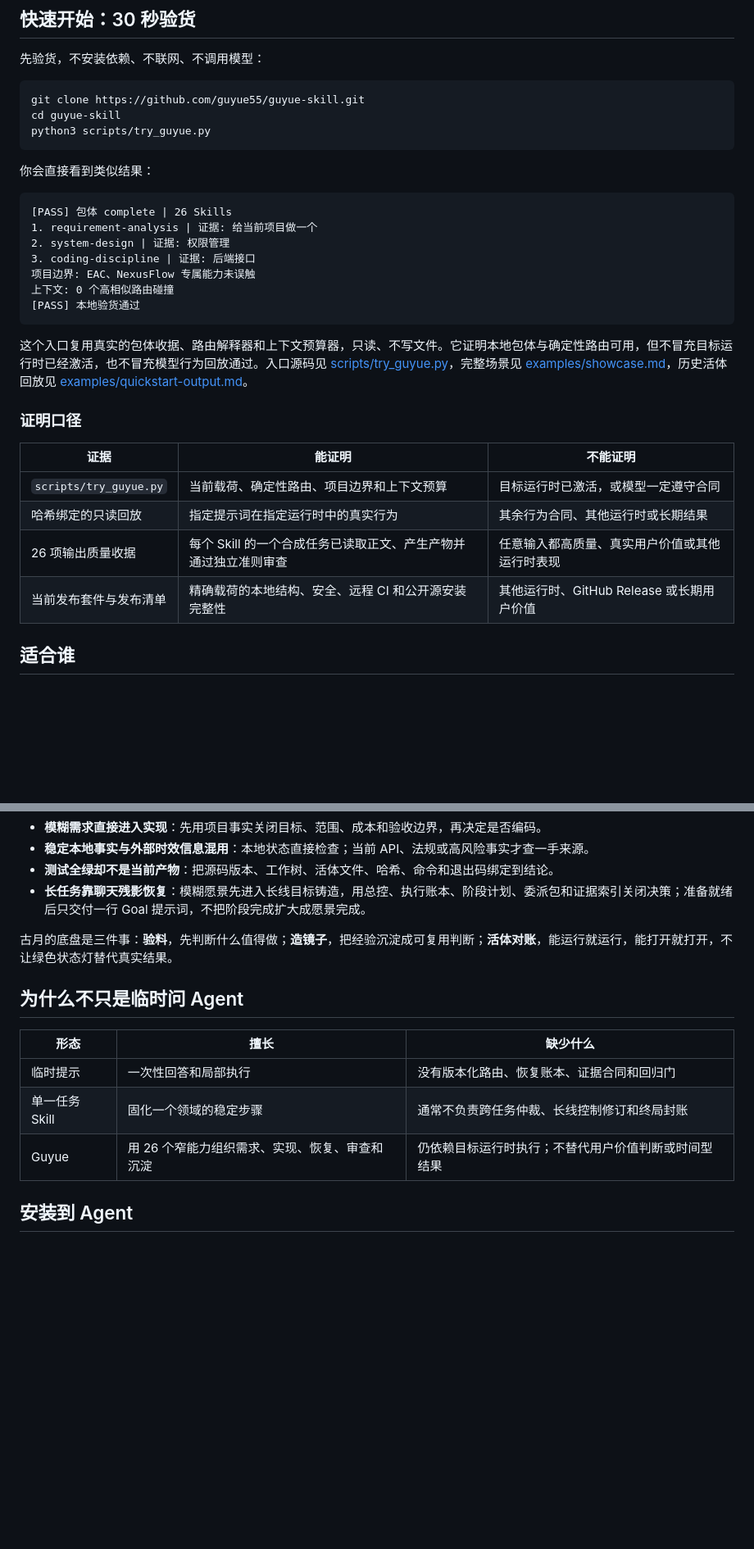
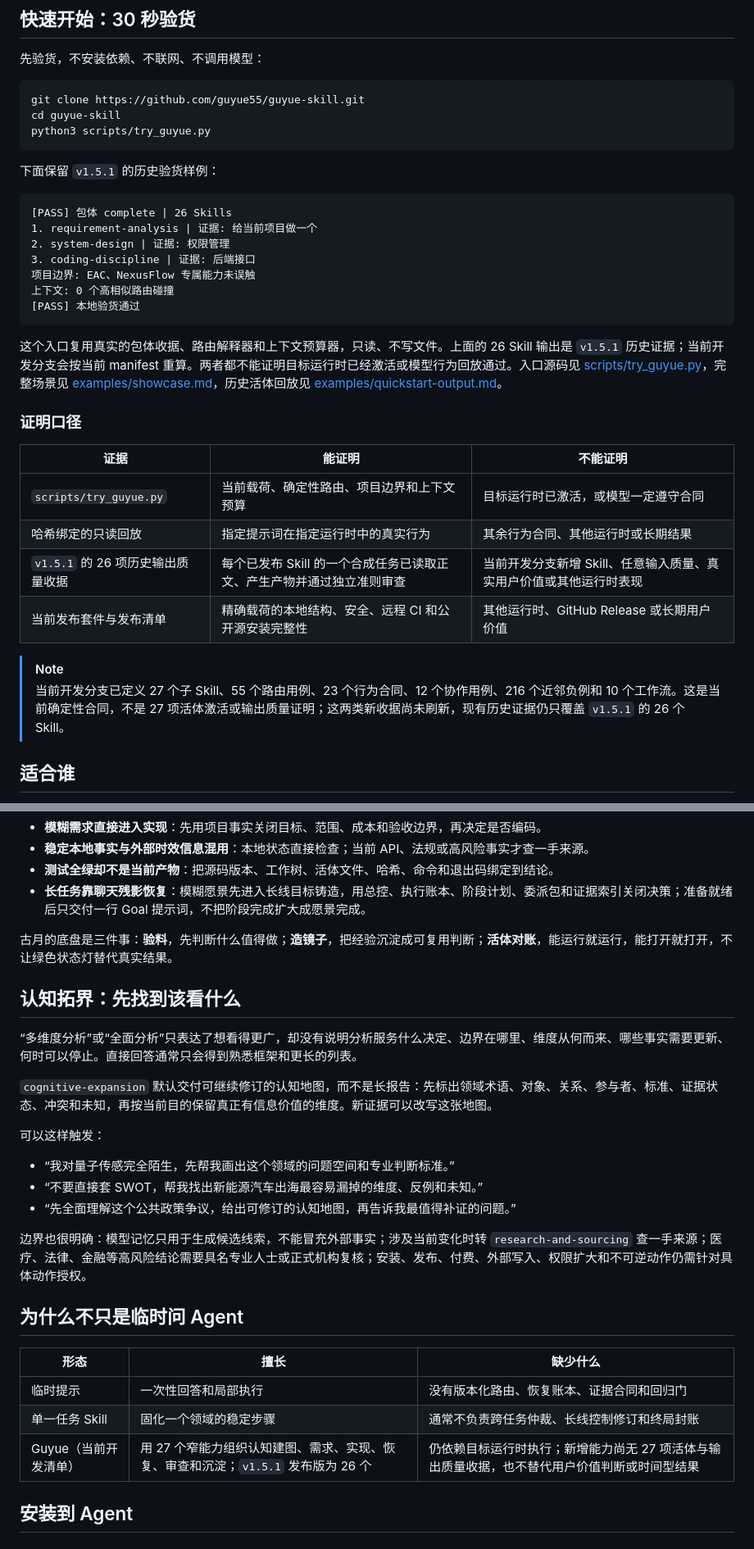
Before and after one commit to guyue55/guyue-skill, a Markdown page: README.md, 2 parts joined by grey strips. Shown at 82% size. Rendered like a GitHub page; blank space fills up the shorter version.

Commit message:
docs(cognitive-expansion): 接入古月路由与公开说明

````diff
--- a/README.md
+++ b/README.md
@@ -26,7 +26,7 @@ cd guyue-skill
 python3 scripts/try_guyue.py
 ```
 
-你会直接看到类似结果：
+下面保留 `v1.5.1` 的历史验货样例：
 
 ```text
 [PASS] 包体 complete | 26 Skills
@@ -38,7 +38,7 @@ python3 scripts/try_guyue.py
 [PASS] 本地验货通过
 ```
 
-这个入口复用真实的包体收据、路由解释器和上下文预算器，只读、不写文件。它证明本地包体与确定性路由可用，但不冒充目标运行时已经激活，也不冒充模型行为回放通过。入口源码见 [scripts/try_guyue.py](scripts/try_guyue.py)，完整场景见 [examples/showcase.md](examples/showcase.md)，历史活体回放见 [examples/quickstart-output.md](examples/quickstart-output.md)。
+这个入口复用真实的包体收据、路由解释器和上下文预算器，只读、不写文件。上面的 26 Skill 输出是 `v1.5.1` 历史证据；当前开发分支会按当前 manifest 重算。两者都不能证明目标运行时已经激活或模型行为回放通过。入口源码见 [scripts/try_guyue.py](scripts/try_guyue.py)，完整场景见 [examples/showcase.md](examples/showcase.md)，历史活体回放见 [examples/quickstart-output.md](examples/quickstart-output.md)。
 
 ### 证明口径
 
@@ -46,8 +46,11 @@ python3 scripts/try_guyue.py
 |---|---|---|
 | `scripts/try_guyue.py` | 当前载荷、确定性路由、项目边界和上下文预算 | 目标运行时已激活，或模型一定遵守合同 |
 | 哈希绑定的只读回放 | 指定提示词在指定运行时中的真实行为 | 其余行为合同、其他运行时或长期结果 |
-| 26 项输出质量收据 | 每个 Skill 的一个合成任务已读取正文、产生产物并通过独立准则审查 | 任意输入都高质量、真实用户价值或其他运行时表现 |
+| `v1.5.1` 的 26 项历史输出质量收据 | 每个已发布 Skill 的一个合成任务已读取正文、产生产物并通过独立准则审查 | 当前开发分支新增 Skill、任意输入质量、真实用户价值或其他运行时表现 |
 | 当前发布套件与发布清单 | 精确载荷的本地结构、安全、远程 CI 和公开源安装完整性 | 其他运行时、GitHub Release 或长期用户价值 |
+
+> [!NOTE]
+> 当前开发分支已定义 27 个子 Skill、55 个路由用例、23 个行为合同、12 个协作用例、216 个近邻负例和 10 个工作流。这是当前确定性合同，不是 27 项活体激活或输出质量证明；这两类新收据尚未刷新，现有历史证据仍只覆盖 `v1.5.1` 的 26 个 Skill。
 
 ## 适合谁
 
@@ -64,13 +67,27 @@ python3 scripts/try_guyue.py
 
 古月的底盘是三件事：**验料**，先判断什么值得做；**造镜子**，把经验沉淀成可复用判断；**活体对账**，能运行就运行，能打开就打开，不让绿色状态灯替代真实结果。
 
+## 认知拓界：先找到该看什么
+
+“多维度分析”或“全面分析”只表达了想看得更广，却没有说明分析服务什么决定、边界在哪里、维度从何而来、哪些事实需要更新、何时可以停止。直接回答通常只会得到熟悉框架和更长的列表。
+
+`cognitive-expansion` 默认交付可继续修订的认知地图，而不是长报告：先标出领域术语、对象、关系、参与者、标准、证据状态、冲突和未知，再按当前目的保留真正有信息价值的维度。新证据可以改写这张地图。
+
+可以这样触发：
+
+- “我对量子传感完全陌生，先帮我画出这个领域的问题空间和专业判断标准。”
+- “不要直接套 SWOT，帮我找出新能源汽车出海最容易漏掉的维度、反例和未知。”
+- “先全面理解这个公共政策争议，给出可修订的认知地图，再告诉我最值得补证的问题。”
+
+边界也很明确：模型记忆只用于生成候选线索，不能冒充外部事实；涉及当前变化时转 `research-and-sourcing` 查一手来源；医疗、法律、金融等高风险结论需要具名专业人士或正式机构复核；安装、发布、付费、外部写入、权限扩大和不可逆动作仍需针对具体动作授权。
+
 ## 为什么不只是临时问 Agent
 
 | 形态 | 擅长 | 缺少什么 |
 |---|---|---|
 | 临时提示 | 一次性回答和局部执行 | 没有版本化路由、恢复账本、证据合同和回归门 |
 | 单一任务 Skill | 固化一个领域的稳定步骤 | 通常不负责跨任务仲裁、长线控制修订和终局封账 |
-| Guyue | 用 26 个窄能力组织需求、实现、恢复、审查和沉淀 | 仍依赖目标运行时执行；不替代用户价值判断或时间型结果 |
+| Guyue（当前开发清单） | 用 27 个窄能力组织认知建图、需求、实现、恢复、审查和沉淀；`v1.5.1` 发布版为 26 个 | 仍依赖目标运行时执行；新增能力尚无 27 项活体与输出质量收据，也不替代用户价值判断或时间型结果 |
 
 ## 安装到 Agent
 
````
Also changed, not shown: other parts of README.md (+11 -5 lines), SKILL.md (+2 -0 lines), 1 other file.
